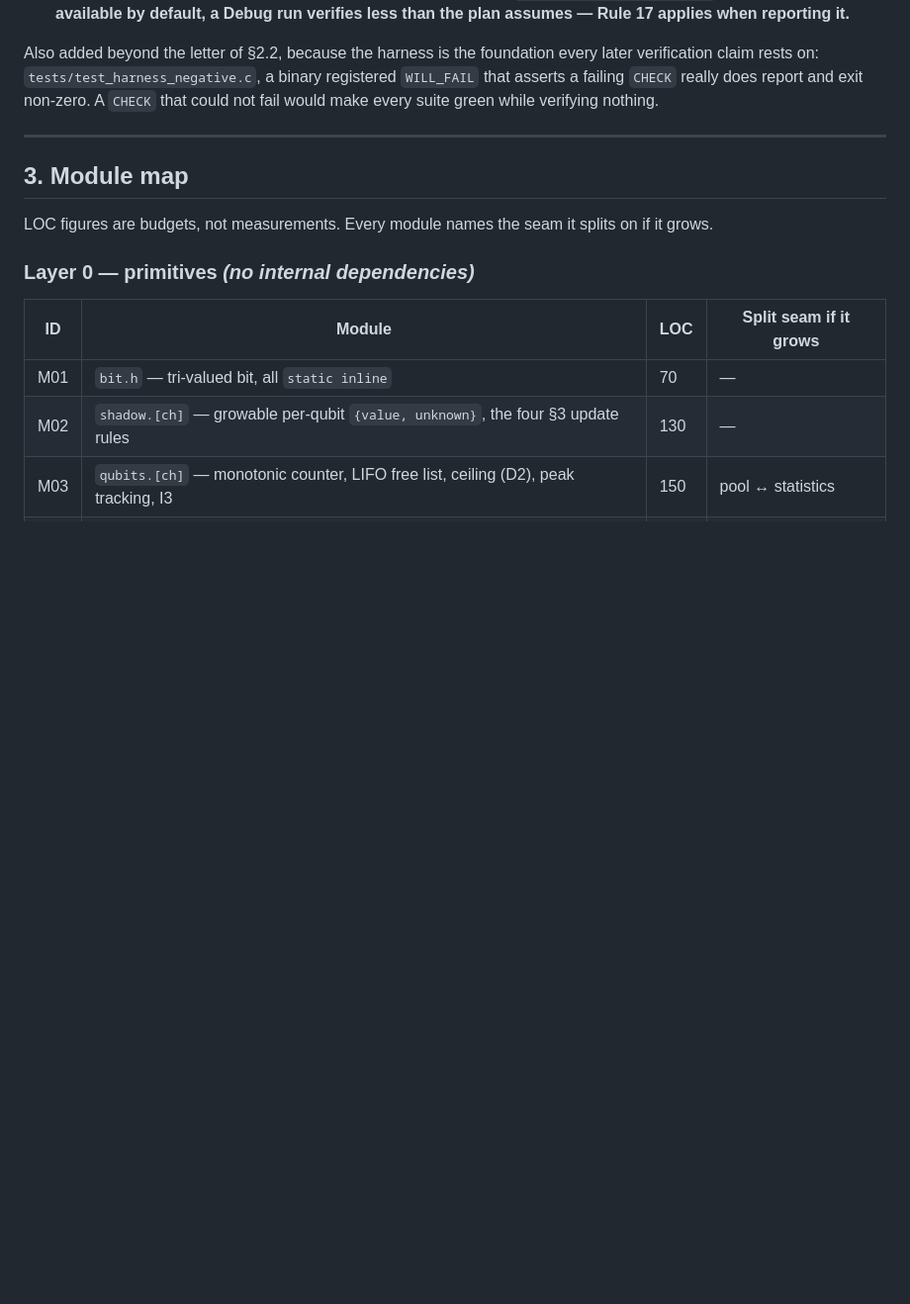
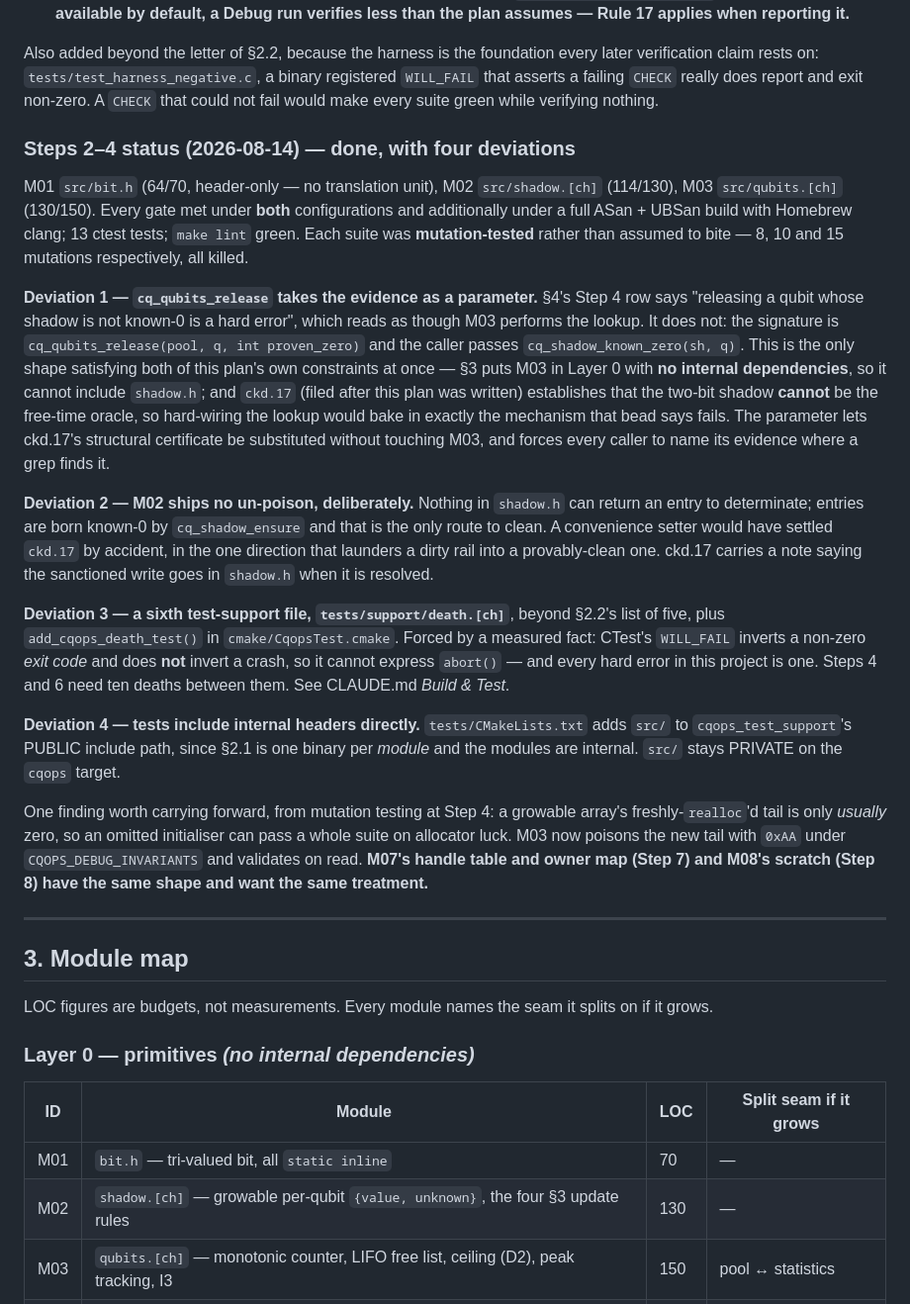
Before and after one commit to SoerenWilkening/opcode_quantum_operations, a Markdown page: IMPLEMENTATION_PLAN.md, the part around the change. Shown at 99% size. Rendered like a GitHub page; blank space fills up the shorter version.

```diff
--- a/IMPLEMENTATION_PLAN.md
+++ b/IMPLEMENTATION_PLAN.md
@@ -307,6 +307,48 @@ later verification claim rests on: `tests/test_harness_negative.c`, a binary reg
 `WILL_FAIL` that asserts a failing `CHECK` really does report and exit non-zero. A
 `CHECK` that could not fail would make every suite green while verifying nothing.
 
+### Steps 2–4 status (2026-08-14) — **done, with four deviations**
+
+M01 `src/bit.h` (64/70, header-only — no translation unit), M02 `src/shadow.[ch]`
+(114/130), M03 `src/qubits.[ch]` (130/150). Every gate met under **both**
+configurations and additionally under a full ASan + UBSan build with Homebrew clang;
+13 ctest tests; `make lint` green. Each suite was **mutation-tested** rather than
+assumed to bite — 8, 10 and 15 mutations respectively, all killed.
+
+**Deviation 1 — `cq_qubits_release` takes the evidence as a parameter.** §4's Step 4 row
+says "releasing a qubit whose shadow is not known-0 is a hard error", which reads as
+though M03 performs the lookup. It does not: the signature is
+`cq_qubits_release(pool, q, int proven_zero)` and the caller passes
+`cq_shadow_known_zero(sh, q)`. This is the only shape satisfying both of this plan's own
+constraints at once — §3 puts M03 in Layer 0 with **no internal dependencies**, so it
+cannot include `shadow.h`; and `ckd.17` (filed after this plan was written) establishes
+that the two-bit shadow **cannot** be the free-time oracle, so hard-wiring the lookup
+would bake in exactly the mechanism that bead says fails. The parameter lets ckd.17's
+structural certificate be substituted without touching M03, and forces every caller to
+name its evidence where a grep finds it.
+
+**Deviation 2 — M02 ships no un-poison, deliberately.** Nothing in `shadow.h` can return
+an entry to determinate; entries are born known-0 by `cq_shadow_ensure` and that is the
+only route to clean. A convenience setter would have settled `ckd.17` by accident, in
+the one direction that launders a dirty rail into a provably-clean one. ckd.17 carries a
+note saying the sanctioned write goes in `shadow.h` when it is resolved.
+
+**Deviation 3 — a sixth test-support file, `tests/support/death.[ch]`**, beyond §2.2's
+list of five, plus `add_cqops_death_test()` in `cmake/CqopsTest.cmake`. Forced by a
+measured fact: CTest's `WILL_FAIL` inverts a non-zero *exit code* and does **not**
+invert a crash, so it cannot express `abort()` — and every hard error in this project is
+one. Steps 4 and 6 need ten deaths between them. See CLAUDE.md *Build & Test*.
+
+**Deviation 4 — tests include internal headers directly.** `tests/CMakeLists.txt` adds
+`src/` to `cqops_test_support`'s PUBLIC include path, since §2.1 is one binary per
+*module* and the modules are internal. `src/` stays PRIVATE on the `cqops` target.
+
+One finding worth carrying forward, from mutation testing at Step 4: a growable array's
+freshly-`realloc`'d tail is only *usually* zero, so an omitted initialiser can pass a
+whole suite on allocator luck. M03 now poisons the new tail with `0xAA` under
+`CQOPS_DEBUG_INVARIANTS` and validates on read. **M07's handle table and owner map
+(Step 7) and M08's scratch (Step 8) have the same shape and want the same treatment.**
+
 ---
 
 ## 3. Module map
```
Also changed, not shown: CLAUDE.md (+57 -20 lines).
